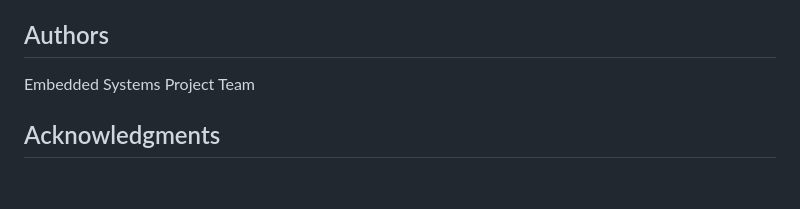
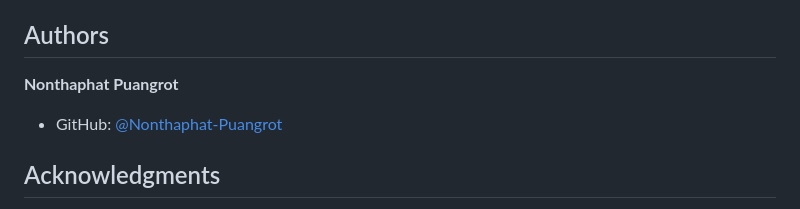
Before and after one commit to Nonthaphat-Puangrot/Embedded-Driver, a Markdown page: readme.md, the part around the change. Drawn GitHub-style; blank space fills up the shorter version.

```diff
--- a/readme.md
+++ b/readme.md
@@ -233,7 +233,8 @@ This project is provided as-is for educational purposes.
 
 ## Authors
 
-Embedded Systems Project Team
+**Nonthaphat Puangrot**
+- GitHub: [@Nonthaphat-Puangrot](https://github.com/Nonthaphat-Puangrot)
 
 ## Acknowledgments
 
```
